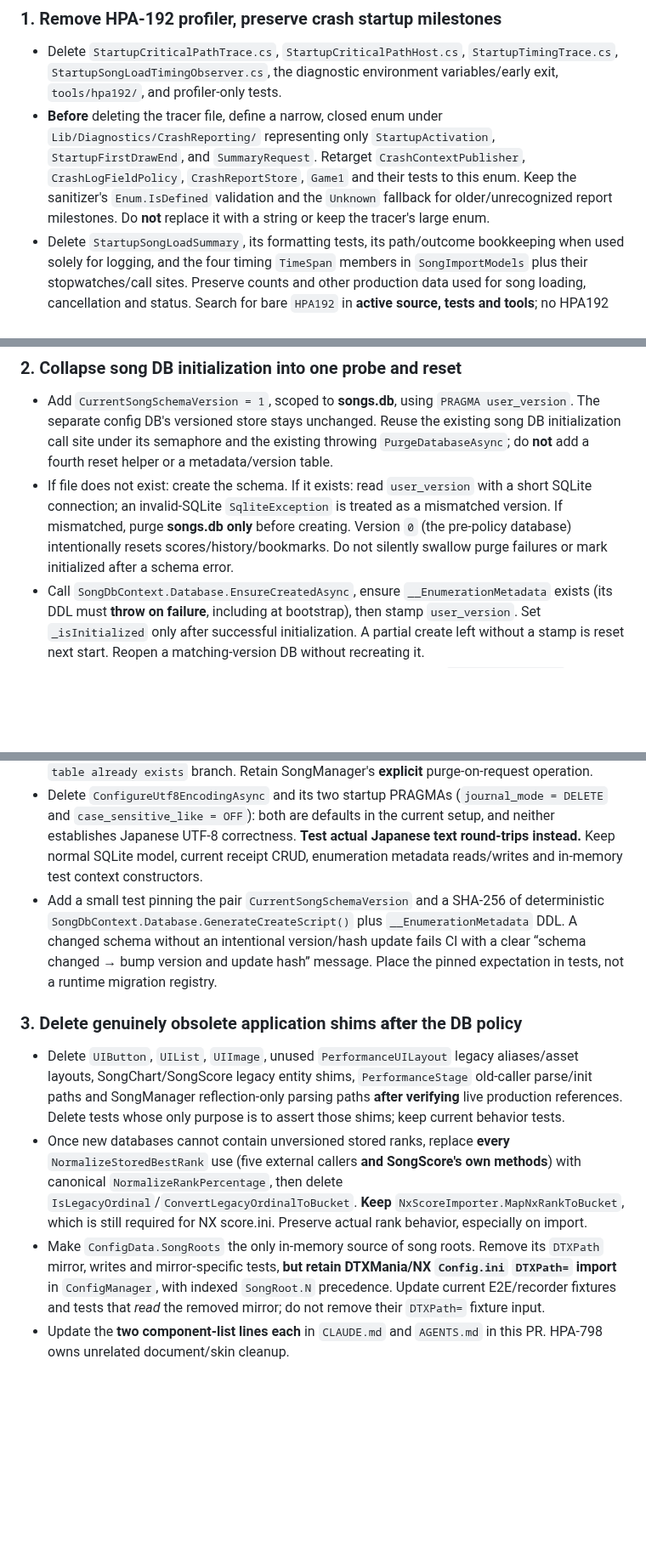
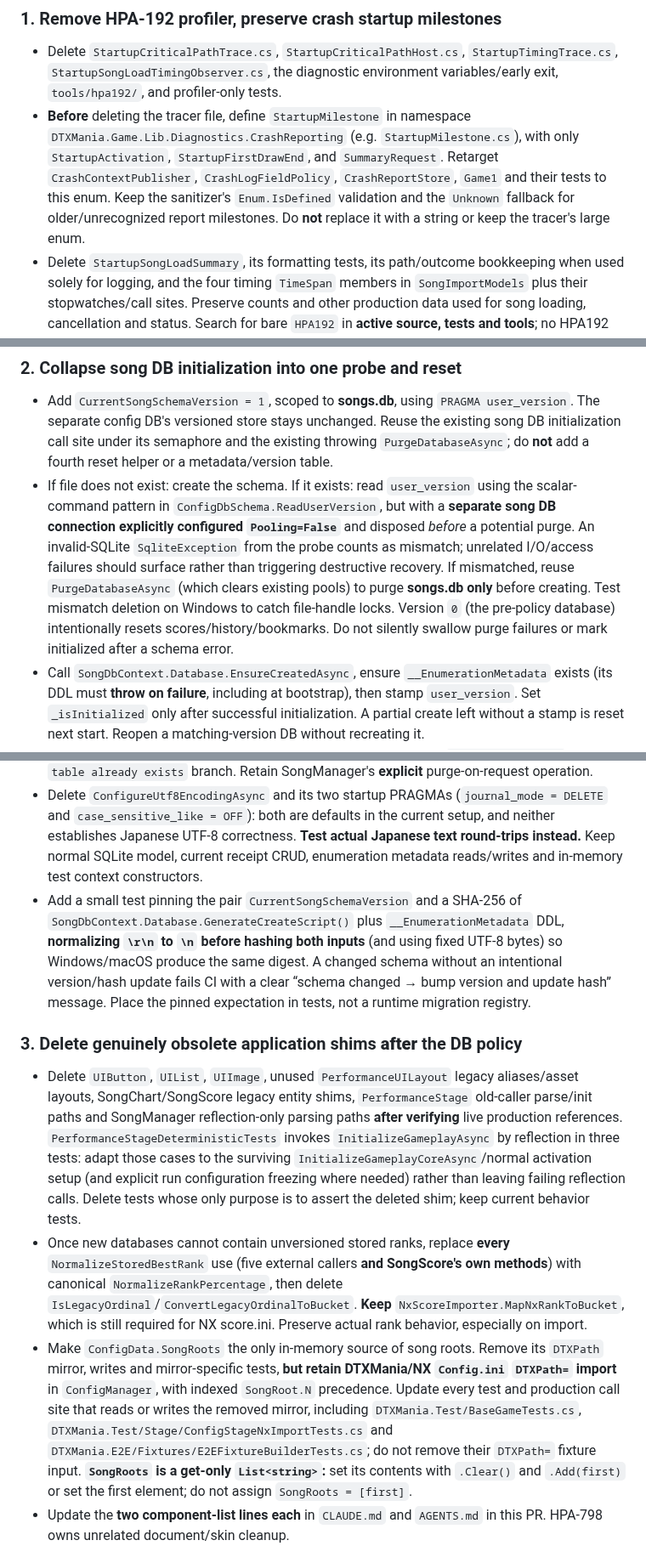
Before and after one commit to cwchanap/DTXManiaCX, a Markdown page: docs/proposals/2026-11-07-hpa-795-design.md, 3 parts joined by grey strips. Shown at 85% size. Rendered like a GitHub page; blank space fills up the shorter version.

Commit message:
docs(HPA-795): clarify cross-platform DB probe, tests and crash enum

```diff
--- a/docs/proposals/2026-11-07-hpa-795-design.md
+++ b/docs/proposals/2026-11-07-hpa-795-design.md
@@ -26,24 +26,24 @@ This is a deletion/consolidation task, not an input, logging or database archite
 ### 1. Remove HPA-192 profiler, preserve crash startup milestones
 
 - Delete `StartupCriticalPathTrace.cs`, `StartupCriticalPathHost.cs`, `StartupTimingTrace.cs`, `StartupSongLoadTimingObserver.cs`, the diagnostic environment variables/early exit, `tools/hpa192/`, and profiler-only tests.
-- **Before** deleting the tracer file, define a narrow, closed enum under `Lib/Diagnostics/CrashReporting/` representing only `StartupActivation`, `StartupFirstDrawEnd`, and `SummaryRequest`. Retarget `CrashContextPublisher`, `CrashLogFieldPolicy`, `CrashReportStore`, `Game1` and their tests to this enum. Keep the sanitizer's `Enum.IsDefined` validation and the `Unknown` fallback for older/unrecognized report milestones. Do **not** replace it with a string or keep the tracer's large enum.
+- **Before** deleting the tracer file, define `StartupMilestone` in namespace `DTXMania.Game.Lib.Diagnostics.CrashReporting` (e.g. `StartupMilestone.cs`), with only `StartupActivation`, `StartupFirstDrawEnd`, and `SummaryRequest`. Retarget `CrashContextPublisher`, `CrashLogFieldPolicy`, `CrashReportStore`, `Game1` and their tests to this enum. Keep the sanitizer's `Enum.IsDefined` validation and the `Unknown` fallback for older/unrecognized report milestones. Do **not** replace it with a string or keep the tracer's large enum.
 - Delete `StartupSongLoadSummary`, its formatting tests, its path/outcome bookkeeping when used solely for logging, and the four timing `TimeSpan` members in `SongImportModels` plus their stopwatches/call sites. Preserve counts and other production data used for song loading, cancellation and status. Search for bare `HPA192` in **active source, tests and tools**; no HPA192 diagnostics should remain.
 - **No replacement timing logger.** If `StartupStage.WriteSummaryOnce` is only there for that report, remove its invocation and method. Crash breadcrumbs and startup state publication are a separate **required** feature and remain. Keep the Game API update-thread queue and screenshots.
 
 ### 2. Collapse song DB initialization into one probe and reset
 
 - Add `CurrentSongSchemaVersion = 1`, scoped to **songs.db**, using `PRAGMA user_version`. The separate config DB's versioned store stays unchanged. Reuse the existing song DB initialization call site under its semaphore and the existing throwing `PurgeDatabaseAsync`; do **not** add a fourth reset helper or a metadata/version table.
-- If file does not exist: create the schema. If it exists: read `user_version` with a short SQLite connection; an invalid-SQLite `SqliteException` is treated as a mismatched version. If mismatched, purge **songs.db only** before creating. Version `0` (the pre-policy database) intentionally resets scores/history/bookmarks. Do not silently swallow purge failures or mark initialized after a schema error.
+- If file does not exist: create the schema. If it exists: read `user_version` using the scalar-command pattern in `ConfigDbSchema.ReadUserVersion`, but with a **separate song DB connection explicitly configured `Pooling=False`** and disposed *before* a potential purge. An invalid-SQLite `SqliteException` from the probe counts as mismatch; unrelated I/O/access failures should surface rather than triggering destructive recovery. If mismatched, reuse `PurgeDatabaseAsync` (which clears existing pools) to purge **songs.db only** before creating. Test mismatch deletion on Windows to catch file-handle locks. Version `0` (the pre-policy database) intentionally resets scores/history/bookmarks. Do not silently swallow purge failures or mark initialized after a schema error.
 - Call `SongDbContext.Database.EnsureCreatedAsync`, ensure `__EnumerationMetadata` exists (its DDL must **throw on failure**, including at bootstrap), then stamp `user_version`. Set `_isInitialized` only after successful initialization. A partial create left without a stamp is reset next start. Reopen a matching-version DB without recreating it.
 - Remove the duplicate corruption probes in SongManager/service, `__DatabaseVersion`/Unicode marker, additive column/receipt migrations, swallowing invalid-file handler (and its 100ms delay), and `InitializeDatabaseAsync` message-matching catch/retry and silently successful `table already exists` branch. Retain SongManager's **explicit** purge-on-request operation.
 - Delete `ConfigureUtf8EncodingAsync` and its two startup PRAGMAs (`journal_mode = DELETE` and `case_sensitive_like = OFF`): both are defaults in the current setup, and neither establishes Japanese UTF-8 correctness. **Test actual Japanese text round-trips instead.** Keep normal SQLite model, current receipt CRUD, enumeration metadata reads/writes and in-memory test context constructors.
-- Add a small test pinning the pair `CurrentSongSchemaVersion` and a SHA-256 of deterministic `SongDbContext.Database.GenerateCreateScript()` plus `__EnumerationMetadata` DDL. A changed schema without an intentional version/hash update fails CI with a clear “schema changed → bump version and update hash” message. Place the pinned expectation in tests, not a runtime migration registry.
+- Add a small test pinning the pair `CurrentSongSchemaVersion` and a SHA-256 of `SongDbContext.Database.GenerateCreateScript()` plus `__EnumerationMetadata` DDL, **normalizing `\r\n` to `\n` before hashing both inputs** (and using fixed UTF-8 bytes) so Windows/macOS produce the same digest. A changed schema without an intentional version/hash update fails CI with a clear “schema changed → bump version and update hash” message. Place the pinned expectation in tests, not a runtime migration registry.
 
 ### 3. Delete genuinely obsolete application shims **after** the DB policy
 
-- Delete `UIButton`, `UIList`, `UIImage`, unused `PerformanceUILayout` legacy aliases/asset layouts, SongChart/SongScore legacy entity shims, `PerformanceStage` old-caller parse/init paths and SongManager reflection-only parsing paths **after verifying** live production references. Delete tests whose only purpose is to assert those shims; keep current behavior tests.
+- Delete `UIButton`, `UIList`, `UIImage`, unused `PerformanceUILayout` legacy aliases/asset layouts, SongChart/SongScore legacy entity shims, `PerformanceStage` old-caller parse/init paths and SongManager reflection-only parsing paths **after verifying** live production references. `PerformanceStageDeterministicTests` invokes `InitializeGameplayAsync` by reflection in three tests: adapt those cases to the surviving `InitializeGameplayCoreAsync`/normal activation setup (and explicit run configuration freezing where needed) rather than leaving failing reflection calls. Delete tests whose only purpose is to assert the deleted shim; keep current behavior tests.
 - Once new databases cannot contain unversioned stored ranks, replace **every** `NormalizeStoredBestRank` use (five external callers **and SongScore's own methods**) with canonical `NormalizeRankPercentage`, then delete `IsLegacyOrdinal`/`ConvertLegacyOrdinalToBucket`. **Keep** `NxScoreImporter.MapNxRankToBucket`, which is still required for NX score.ini. Preserve actual rank behavior, especially on import.
-- Make `ConfigData.SongRoots` the only in-memory source of song roots. Remove its `DTXPath` mirror, writes and mirror-specific tests, **but retain DTXMania/NX `Config.ini` `DTXPath=` import** in `ConfigManager`, with indexed `SongRoot.N` precedence. Update current E2E/recorder fixtures and tests that *read* the removed mirror; do not remove their `DTXPath=` fixture input.
+- Make `ConfigData.SongRoots` the only in-memory source of song roots. Remove its `DTXPath` mirror, writes and mirror-specific tests, **but retain DTXMania/NX `Config.ini` `DTXPath=` import** in `ConfigManager`, with indexed `SongRoot.N` precedence. Update every test and production call site that reads or writes the removed mirror, including `DTXMania.Test/BaseGameTests.cs`, `DTXMania.Test/Stage/ConfigStageNxImportTests.cs` and `DTXMania.E2E/Fixtures/E2EFixtureBuilderTests.cs`; do not remove their `DTXPath=` fixture input. **`SongRoots` is a get-only `List<string>`:** set its contents with `.Clear()` and `.Add(first)` or set the first element; do not assign `SongRoots = [first]`.
 - Update the **two component-list lines each** in `CLAUDE.md` and `AGENTS.md` in this PR. HPA-798 owns unrelated document/skin cleanup.
 
 ## Non-goals
```
